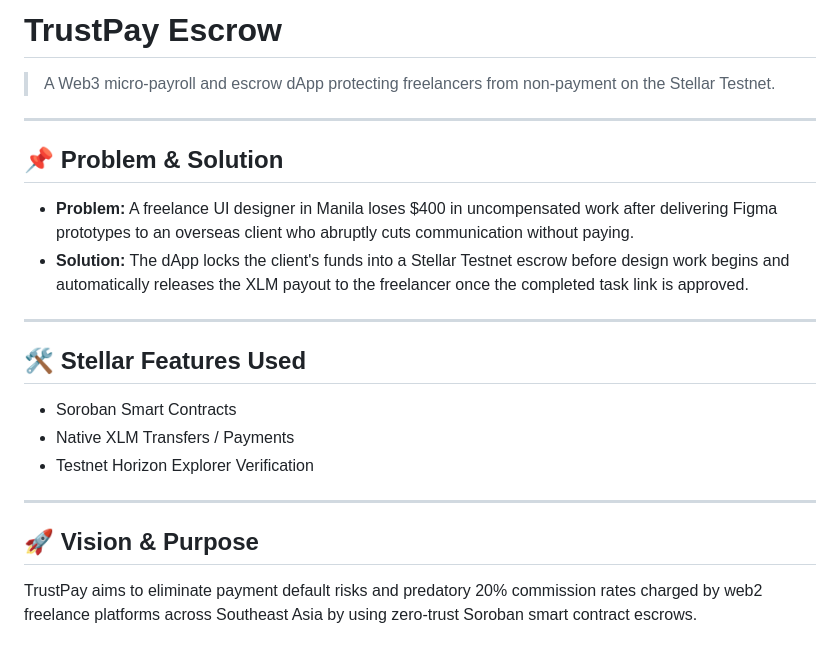
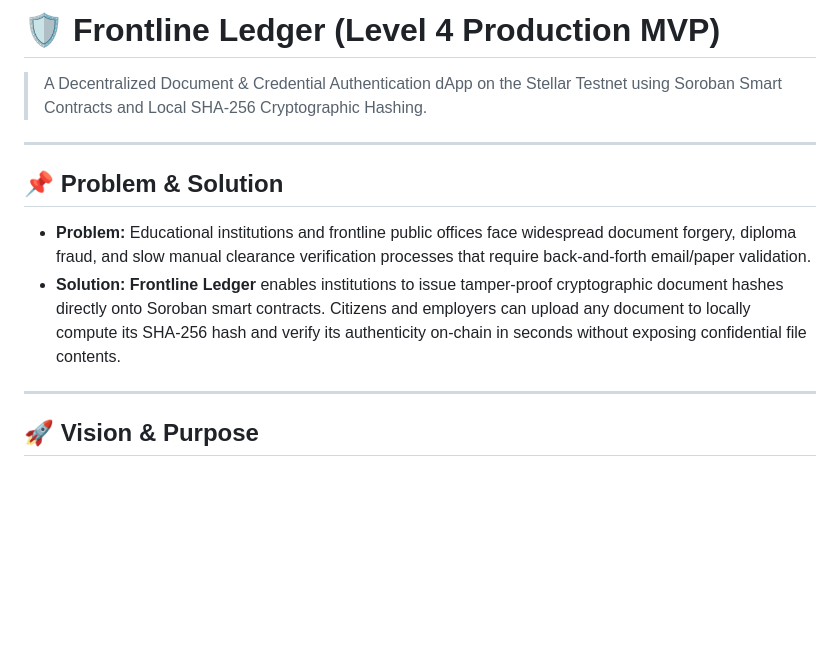
Before and after one commit to caspefrancine/trust_pay_escrow, a Markdown page: README.md, the part around one of its changes. GitHub-like rendering; blank space fills up the shorter version.

```diff
--- a/README.md
+++ b/README.md
@@ -1,23 +1,15 @@
-# TrustPay Escrow
+# 🛡️ Frontline Ledger (Level 4 Production MVP)
 
-> A Web3 micro-payroll and escrow dApp protecting freelancers from non-payment on the Stellar Testnet.
+> A Decentralized Document & Credential Authentication dApp on the Stellar Testnet using Soroban Smart Contracts and Local SHA-256 Cryptographic Hashing.
 
 ---
 
 ## 📌 Problem & Solution
 
-* **Problem:** A freelance UI designer in Manila loses $400 in uncompensated work after delivering Figma prototypes to an overseas client who abruptly cuts communication without paying.
-* **Solution:** The dApp locks the client's funds into a Stellar Testnet escrow before design work begins and automatically releases the XLM payout to the freelancer once the completed task link is approved.
-
----
-
-## 🛠️ Stellar Features Used
-* Soroban Smart Contracts
-* Native XLM Transfers / Payments
-* Testnet Horizon Explorer Verification
+* **Problem:** Educational institutions and frontline public offices face widespread document forgery, diploma fraud, and slow manual clearance verification processes that require back-and-forth email/paper validation.
+* **Solution:** **Frontline Ledger** enables institutions to issue tamper-proof cryptographic document hashes directly onto Soroban smart contracts. Citizens and employers can upload any document to locally compute its SHA-256 hash and verify its authenticity on-chain in seconds without exposing confidential file contents.
 
 ---
 
 ## 🚀 Vision & Purpose
-TrustPay aims to eliminate payment default risks and predatory 20% commission rates charged by web2 freelance platforms across Southeast Asia by using zero-trust Soroban smart contract escrows.
 
```
Also changed, not shown: other parts of README.md (+40 -109 lines).
